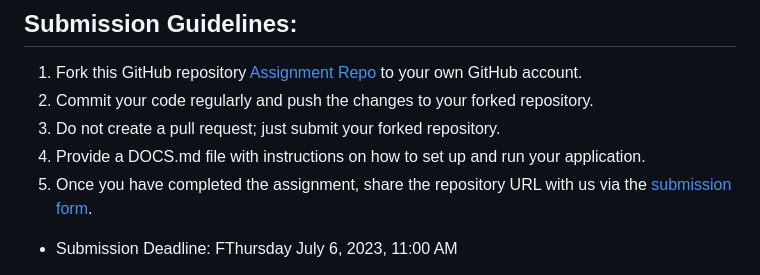
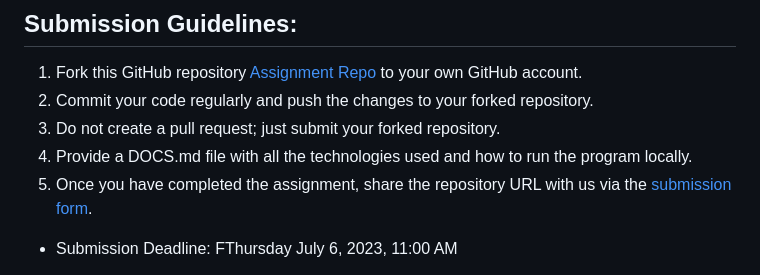
Before and after one commit to Coomar25/Node.js_Backend_Developer__Sales-Management-Platform-APIs, a Markdown page: README.md, the part around the change. GitHub-like rendering.

```diff
--- a/README.md
+++ b/README.md
@@ -43,7 +43,7 @@ In this assignment, you will be tasked with developing a Node.js backend applica
 1. Fork this GitHub repository [Assignment Repo](https://github.com/internsathi/backend-assignment) to your own GitHub account.
 2. Commit your code regularly and push the changes to your forked repository.
 3. Do not create a pull request; just submit your forked repository.
-4. Provide a DOCS.md file with instructions on how to set up and run your application.
+4. Provide a DOCS.md file with all the technologies used and how to run the program locally.
 5. Once you have completed the assignment, share the repository URL with us via the [submission form](https://docs.google.com/forms/d/e/1FAIpQLSd49m7F_6oSXSI5RFQY_ps2CDQIt3i_iCqrPgzplbqIy8N4EA/viewform).
 
 - Submission Deadline: FThursday July 6, 2023, 11:00 AM
```
